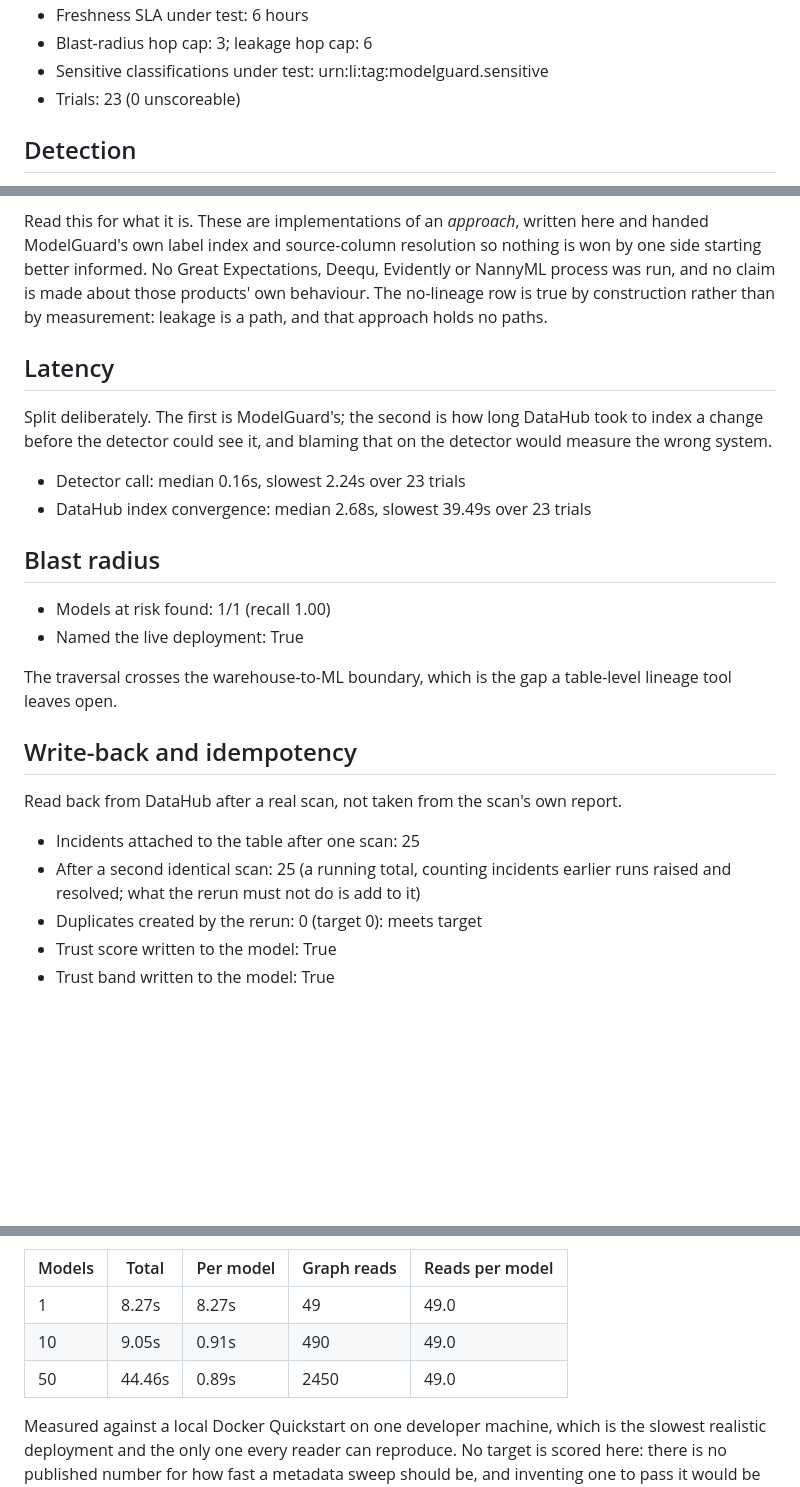
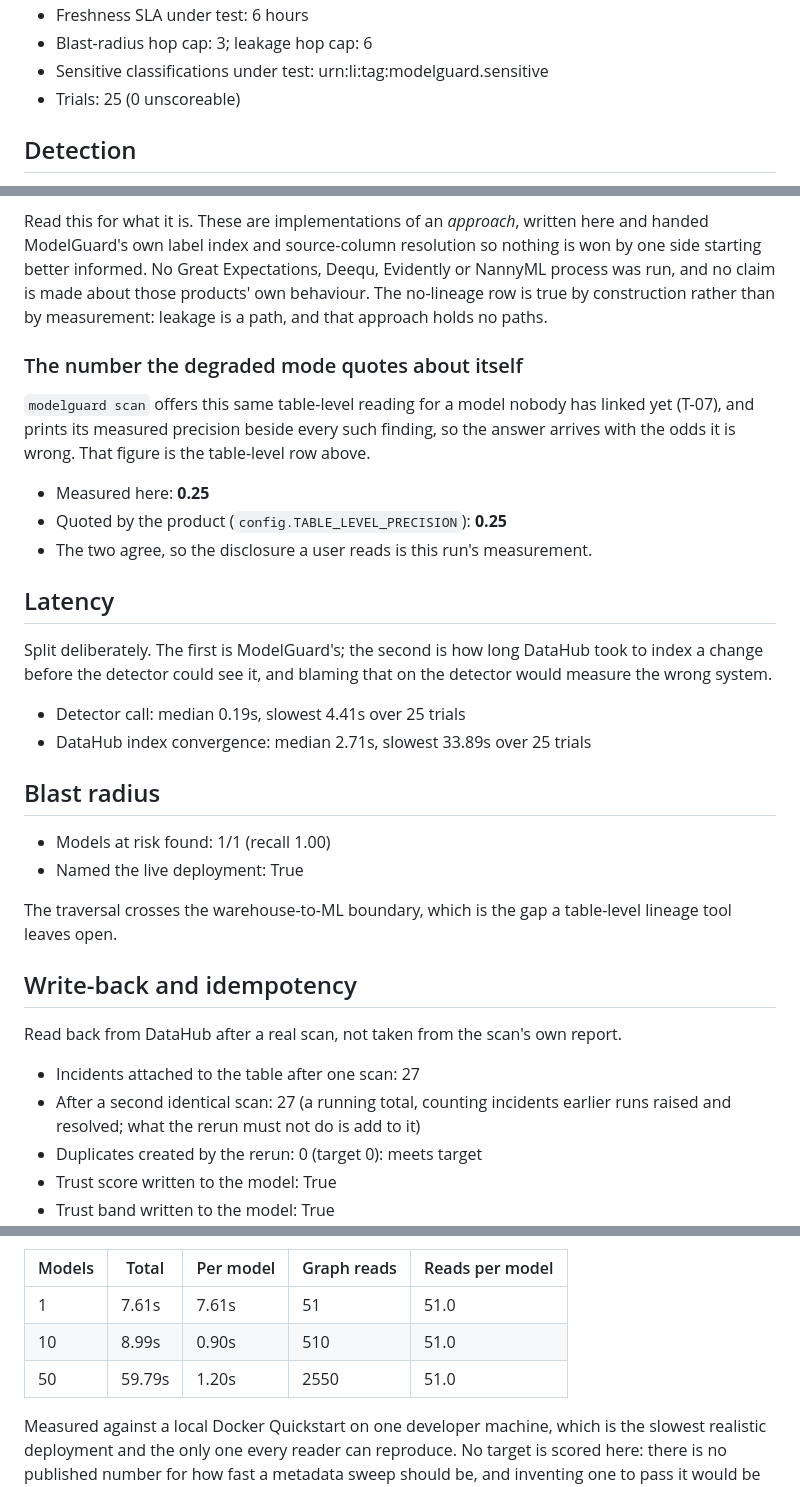
Before and after one commit to Ahmedxsaad/Janus, a Markdown page: benchmarks/RESULTS.md, 3 parts joined by grey strips. Rendered like a GitHub page; blank space fills up the shorter version.

Commit message:
bench: regenerate RESULTS.md after phase 3
25 trials, all correct. The degraded mode scores 1.00/1.00 over two boundary
trials, its declare-link remedy is applied and clears the finding, and the
precision it quotes matches the baseline measured in the same run. Reads per
model 49 to 51, still flat across the scale sweep.

```diff
--- a/benchmarks/RESULTS.md
+++ b/benchmarks/RESULTS.md
@@ -8,7 +8,7 @@ reproduces it.
 - Freshness SLA under test: 6 hours
 - Blast-radius hop cap: 3; leakage hop cap: 6
 - Sensitive classifications under test: urn:li:tag:modelguard.sensitive
-- Trials: 23 (0 unscoreable)
+- Trials: 25 (0 unscoreable)
 
 ## Detection
 
@@ -97,14 +98,25 @@ Deequ, Evidently or NannyML process was run, and no claim is made about those
 products' own behaviour. The no-lineage row is true by construction rather than
 by measurement: leakage is a path, and that approach holds no paths.
 
+### The number the degraded mode quotes about itself
+
+`modelguard scan` offers this same table-level reading for a model nobody has
+linked yet (T-07), and prints its measured precision beside every such finding,
+so the answer arrives with the odds it is wrong. That figure is the table-level
+row above.
+
+- Measured here: **0.25**
+- Quoted by the product (`config.TABLE_LEVEL_PRECISION`): **0.25**
+- The two agree, so the disclosure a user reads is this run's measurement.
+
 ## Latency
 
 Split deliberately. The first is ModelGuard's; the second is how long DataHub
 took to index a change before the detector could see it, and blaming that on
 the detector would measure the wrong system.
 
-- Detector call: median 0.16s, slowest 2.24s over 23 trials
-- DataHub index convergence: median 2.68s, slowest 39.49s over 23 trials
+- Detector call: median 0.19s, slowest 4.41s over 25 trials
+- DataHub index convergence: median 2.71s, slowest 33.89s over 25 trials
 
 ## Blast radius
 
@@ -118,8 +130,8 @@ table-level lineage tool leaves open.
 
 Read back from DataHub after a real scan, not taken from the scan's own report.
 
-- Incidents attached to the table after one scan: 25
-- After a second identical scan: 25
+- Incidents attached to the table after one scan: 27
+- After a second identical scan: 27
   (a running total, counting incidents earlier runs raised and resolved;
   what the rerun must not do is add to it)
 - Duplicates created by the rerun: 0 (target 0): meets target
@@ -175,9 +188,9 @@ the cost is the catalog's size and not the traversal's shape.
 
 | Models | Total | Per model | Graph reads | Reads per model |
 |---|---|---|---|---|
-| 1 | 8.27s | 8.27s | 49 | 49.0 |
-| 10 | 9.05s | 0.91s | 490 | 49.0 |
-| 50 | 44.46s | 0.89s | 2450 | 49.0 |
+| 1 | 7.61s | 7.61s | 51 | 51.0 |
+| 10 | 8.99s | 0.90s | 510 | 51.0 |
+| 50 | 59.79s | 1.20s | 2550 | 51.0 |
 
 Measured against a local Docker Quickstart on one developer machine, which is
 the slowest realistic deployment and the only one every reader can reproduce.
```
Also changed, not shown: other parts of benchmarks/RESULTS.md (+3 -1 lines).
